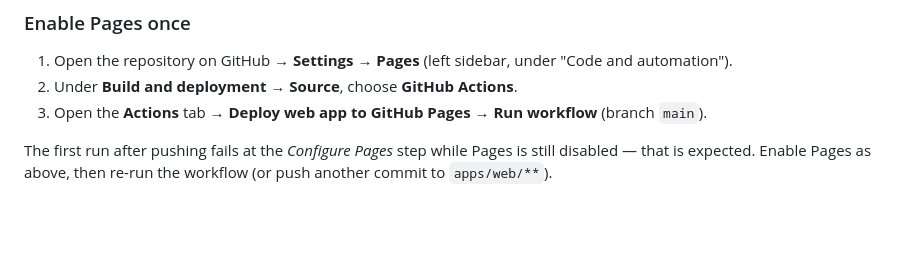
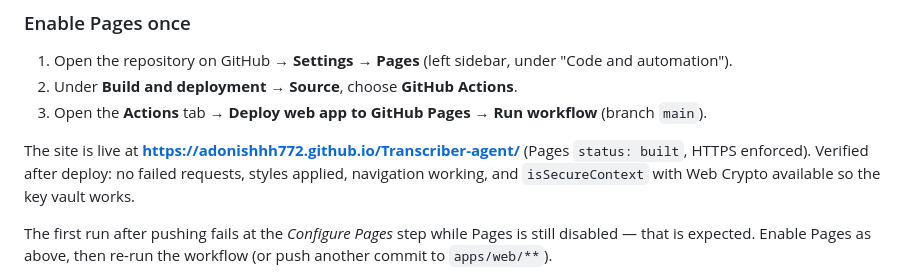
Before and after one commit to adonishhh772/Transcriber-agent, a Markdown page: apps/web/README.md, the part around the change. GitHub-like rendering; blank space fills up the shorter version.

Commit message:
docs(web): record the live GitHub Pages URL and post-deploy checks

```diff
--- a/apps/web/README.md
+++ b/apps/web/README.md
@@ -113,6 +113,8 @@ The repository ships a workflow at `.github/workflows/deploy-web.yml` that build
 2. Under **Build and deployment → Source**, choose **GitHub Actions**.
 3. Open the **Actions** tab → **Deploy web app to GitHub Pages** → **Run workflow** (branch `main`).
 
+The site is live at **https://adonishhh772.github.io/Transcriber-agent/** (Pages `status: built`, HTTPS enforced). Verified after deploy: no failed requests, styles applied, navigation working, and `isSecureContext` with Web Crypto available so the key vault works.
+
 The first run after pushing fails at the _Configure Pages_ step while Pages is still disabled — that is expected. Enable Pages as above, then re-run the workflow (or push another commit to `apps/web/**`).
 
 The site appears at `https://<owner>.github.io/<repo>/`, e.g. `https://adonishhh772.github.io/Transcriber-agent/`. Every later push to `main` that touches `apps/web/**` redeploys automatically.
```
